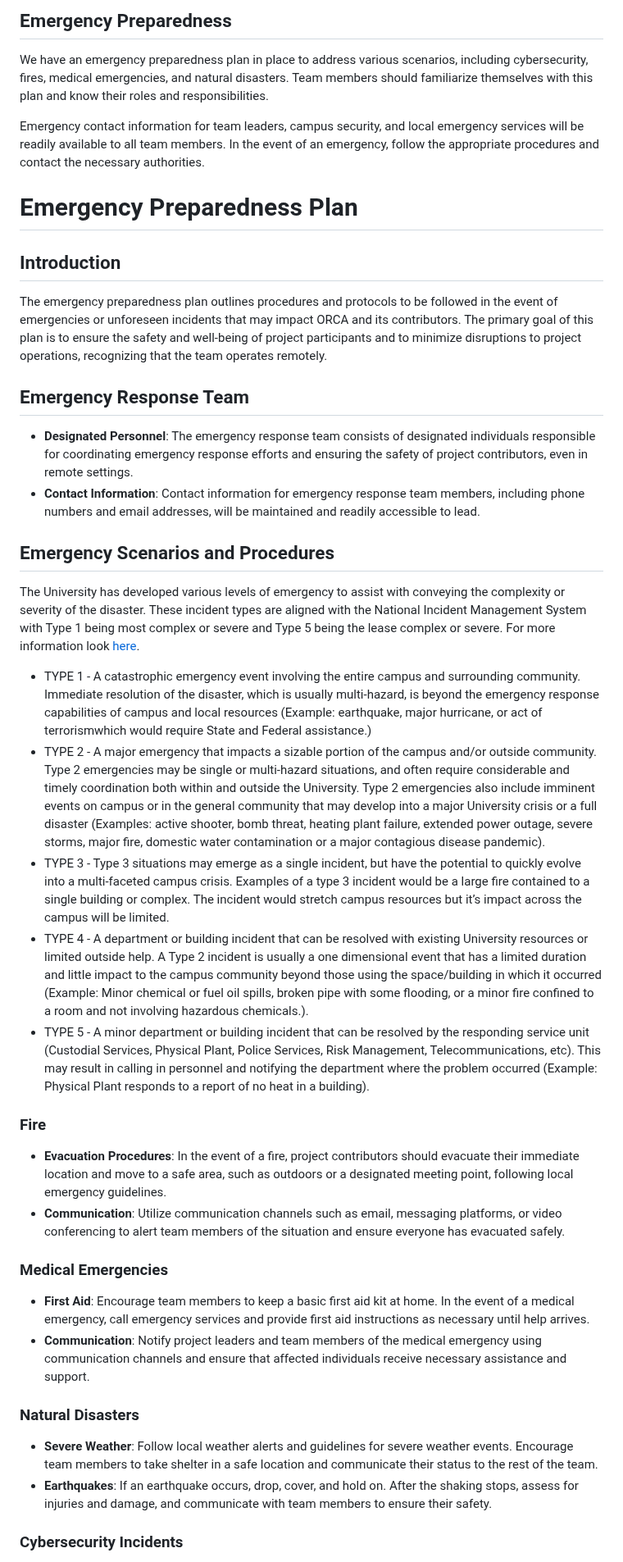
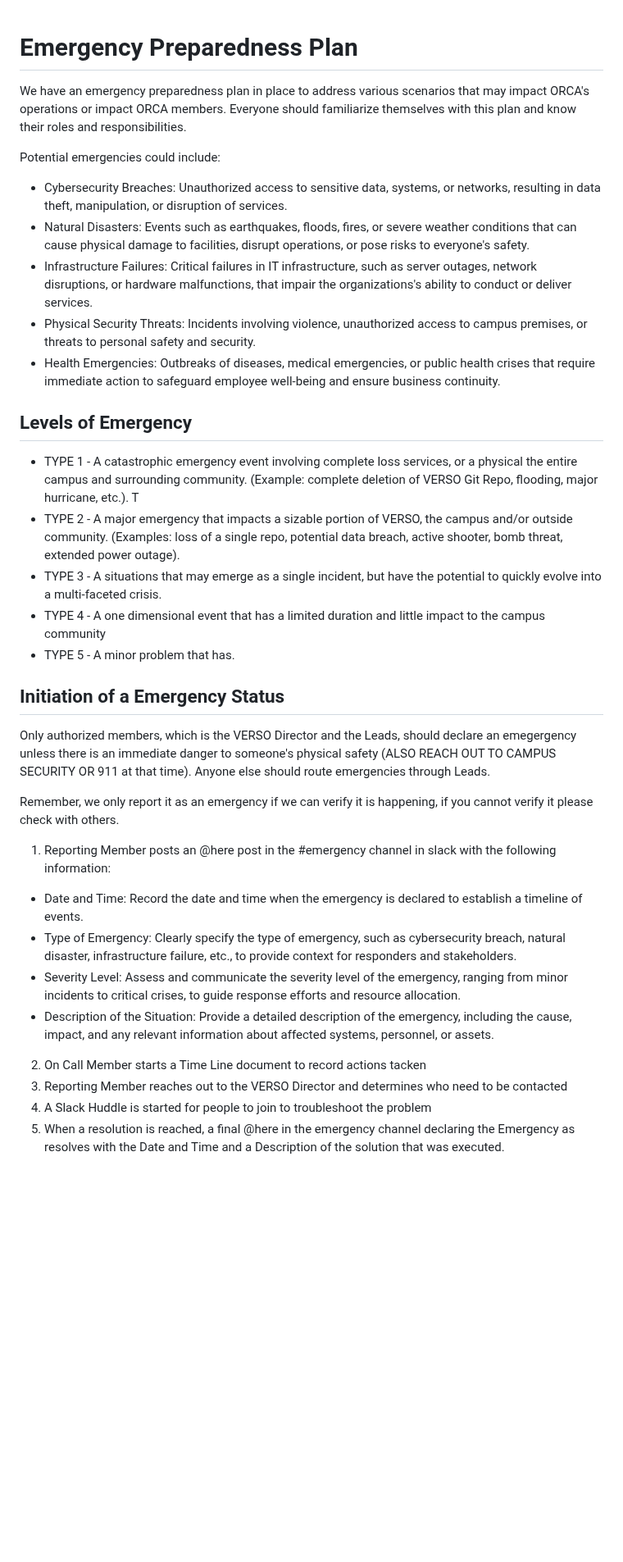
Before and after one commit to VERSO-UVM/ORCA, a Markdown page: Emergency_Preparedness_Plan.md, the part around one of its changes. Shown at 82% size. Rendered like a GitHub page; blank space fills up the shorter version.

Commit message:
uopdate to emergency plan

```diff
--- a/Emergency_Preparedness_Plan.md
+++ b/Emergency_Preparedness_Plan.md
@@ -1,51 +1,32 @@
-## Emergency Preparedness
-
-We have an emergency preparedness plan in place to address various scenarios, including cybersecurity, fires, medical emergencies, and natural disasters. Team members should familiarize themselves with this plan and know their roles and responsibilities.
-
-Emergency contact information for team leaders, campus security, and local emergency services will be readily available to all team members. In the event of an emergency, follow the appropriate procedures and contact the necessary authorities.
-
 # Emergency Preparedness Plan
 
-## Introduction
+We have an emergency preparedness plan in place to address various scenarios that may impact ORCA's operations or impact ORCA members. Everyone should familiarize themselves with this plan and know their roles and responsibilities.
 
-The emergency preparedness plan outlines procedures and protocols to be followed in the event of emergencies or unforeseen incidents that may impact ORCA and its contributors. The primary goal of this plan is to ensure the safety and well-being of project participants and to minimize disruptions to project operations, recognizing that the team operates remotely.
+Potential emergencies could include:
+- Cybersecurity Breaches: Unauthorized access to sensitive data, systems, or networks, resulting in data theft, manipulation, or disruption of services.
+- Natural Disasters: Events such as earthquakes, floods, fires, or severe weather conditions that can cause physical damage to facilities, disrupt operations, or pose risks to everyone's safety.
+- Infrastructure Failures: Critical failures in IT infrastructure, such as server outages, network disruptions, or hardware malfunctions, that impair the organizations's ability to conduct or deliver services.
+- Physical Security Threats: Incidents involving violence, unauthorized access to campus premises, or threats to personal safety and security.
+- Health Emergencies: Outbreaks of diseases, medical emergencies, or public health crises that require immediate action to safeguard employee well-being and ensure business continuity.
 
-## Emergency Response Team
+## Levels of Emergency
+* TYPE 1 - A catastrophic emergency event involving complete loss services, or a physical the entire campus and surrounding community. (Example: complete deletion of VERSO Git Repo, flooding, major hurricane, etc.). T
+* TYPE 2 - A major emergency that impacts a sizable portion of VERSO, the campus and/or outside community. (Examples: loss of a single repo, potential data breach, active shooter, bomb threat, extended power outage).
+* TYPE 3 - A situations that may emerge as a single incident, but have the potential to quickly evolve into a multi-faceted  crisis.
+* TYPE 4 - A one dimensional event that has a limited duration and little impact to the campus community
+* TYPE 5 - A minor problem that has.
 
-- **Designated Personnel**: The emergency response team consists of designated individuals responsible for coordinating emergency response efforts and ensuring the safety of project contributors, even in remote settings.
-- **Contact Information**: Contact information for emergency response team members, including phone numbers and email addresses, will be maintained and readily accessible to lead.
+## Initiation of a Emergency Status
+Only authorized members, which is the VERSO Director and the Leads, should declare an emegergency unless there is an immediate danger to someone's physical safety (ALSO REACH OUT TO CAMPUS SECURITY OR 911 at that time). Anyone else should route emergencies through Leads.
 
-## Emergency Scenarios and Procedures
-The University has developed various levels of emergency to assist with conveying the complexity or severity of the disaster. These incident types are aligned with the National Incident Management
-System with Type 1 being most complex or severe and Type 5 being the lease complex or severe. For more information look [here](https://www.uvm.edu/sites/default/files/2016%20UVM%20Emergency%20Operations%20Plan.pdf).
+Remember, we only report it as an emergency if we can verify it is happening, if you cannot verify it please check with others.
+1. Reporting Member posts an @here post in the #emergency channel in slack with the following information:
+  - Date and Time: Record the date and time when the emergency is declared to establish a timeline of events.
+  - Type of Emergency: Clearly specify the type of emergency, such as cybersecurity breach, natural disaster, infrastructure failure, etc., to provide context for responders and stakeholders.
+  - Severity Level: Assess and communicate the severity level of the emergency, ranging from minor incidents to critical crises, to guide response efforts and resource allocation.
+  - Description of the Situation: Provide a detailed description of the emergency, including the cause, impact, and any relevant information about affected systems, personnel, or assets.
+2. On Call Member starts a Time Line document to record actions tacken
+3. Reporting Member reaches out to the VERSO Director and determines who need to be contacted
+4. A Slack Huddle is started for people to join to troubleshoot the problem
+5. When a resolution is reached, a final @here in the emergency channel declaring the Emergency as resolves with the Date and Time and a Description of the solution that was executed.
 
-* TYPE 1 - A catastrophic emergency event involving the entire campus and surrounding community. Immediate resolution of the disaster, which is usually multi-hazard, is beyond the emergency response
-capabilities of campus and local resources (Example: earthquake, major hurricane, or act of terrorismwhich would require State and Federal assistance.)
-* TYPE 2 - A major emergency that impacts a sizable portion of the campus and/or outside community. Type 2 emergencies may be single or multi-hazard situations, and often require considerable and timely
-coordination both within and outside the University. Type 2 emergencies also include imminent events on campus or in the general community that may develop into a major University crisis or a full disaster
-(Examples: active shooter, bomb threat, heating plant failure, extended power outage, severe storms, major fire, domestic water contamination or a major contagious disease pandemic).
-* TYPE 3 - Type 3 situations may emerge as a single incident, but have the potential to quickly evolve into a multi-faceted campus crisis. Examples of a type 3 incident would be a large fire contained to a single
-building or complex. The incident would stretch campus resources but it’s impact across the campus will be limited.
-* TYPE 4 - A department or building incident that can be resolved with existing University resources or limited outside help. A Type 2 incident is usually a one dimensional event that has a limited duration and
-little impact to the campus community beyond those using the space/building in which it occurred (Example: Minor chemical or fuel oil spills, broken pipe with some flooding, or a minor fire confined to a
-room and not involving hazardous chemicals.).
-* TYPE 5 - A minor department or building incident that can be resolved by the responding service unit (Custodial Services, Physical Plant, Police Services, Risk Management, Telecommunications, etc). This
-may result in calling in personnel and notifying the department where the problem occurred (Example: Physical Plant responds to a report of no heat in a building).
-
-### Fire
-
-- **Evacuation Procedures**: In the event of a fire, project contributors should evacuate their immediate location and move to a safe area, such as outdoors or a designated meeting point, following local emergency guidelines.
-- **Communication**: Utilize communication channels such as email, messaging platforms, or video conferencing to alert team members of the situation and ensure everyone has evacuated safely.
-
-### Medical Emergencies
-
-- **First Aid**: Encourage team members to keep a basic first aid kit at home. In the event of a medical emergency, call emergency services and provide first aid instructions as necessary until help arrives.
-- **Communication**: Notify project leaders and team members of the medical emergency using communication channels and ensure that affected individuals receive necessary assistance and support.
-
-### Natural Disasters
-
-- **Severe Weather**: Follow local weather alerts and guidelines for severe weather events. Encourage team members to take shelter in a safe location and communicate their status to the rest of the team.
-- **Earthquakes**: If an earthquake occurs, drop, cover, and hold on. After the shaking stops, assess for injuries and damage, and communicate with team members to ensure their safety.
-
-### Cybersecurity Incidents
-
```
Also changed, not shown: other parts of Emergency_Preparedness_Plan.md (+0 -17 lines).
